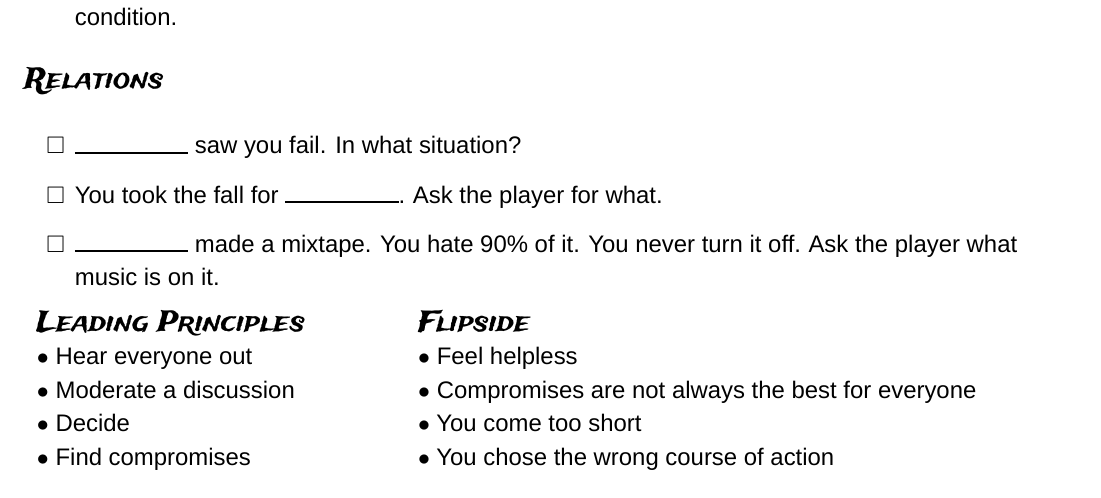
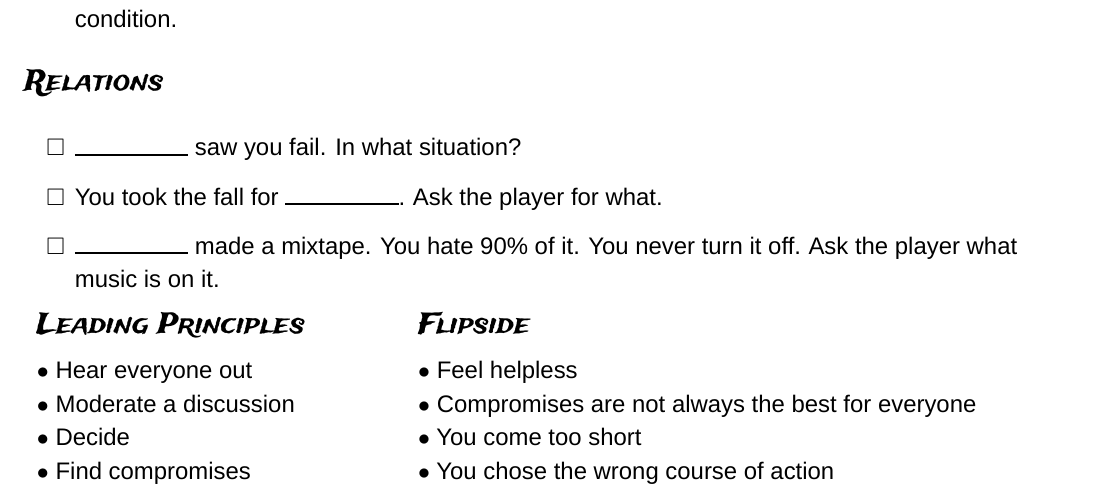
Before and after one commit to FlorianDiller/MMM, a LaTeX document (main.tex, which reads playbooks/playbookTemplate.tex): part of page 14 of 14, cut so that both start at the same text. Compiled offline with LuaLaTeX; a missing font is replaced by an installed copy or a similar font.

Commit message:
minor layout mistake

```diff
--- a/playbooks/playbookTemplate.tex
+++ b/playbooks/playbookTemplate.tex
@@ -135,7 +135,7 @@
 
 \begin{tabular}{l @{\hspace{2cm}} l}
 
-\Large\fontspec{TradeWinds-Regular.ttf}Leading Principles & \Large\fontspec{TradeWinds-Regular.ttf}Flipside \\
+\Large\fontspec{TradeWinds-Regular.ttf}Leading Principles & \Large\fontspec{TradeWinds-Regular.ttf}Flipside \medskip\\
 
 \normalfont\large
 
```
